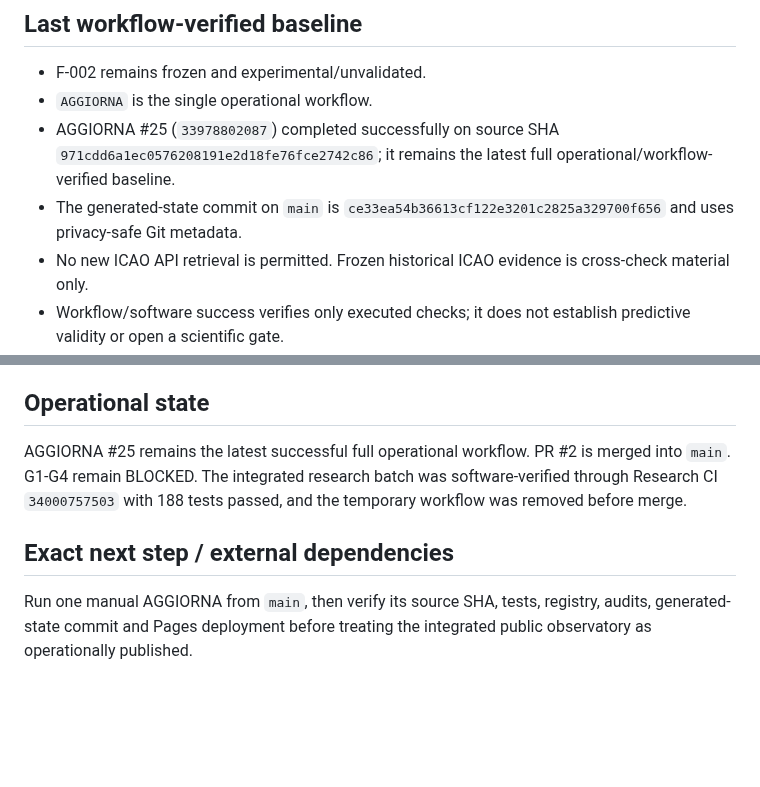
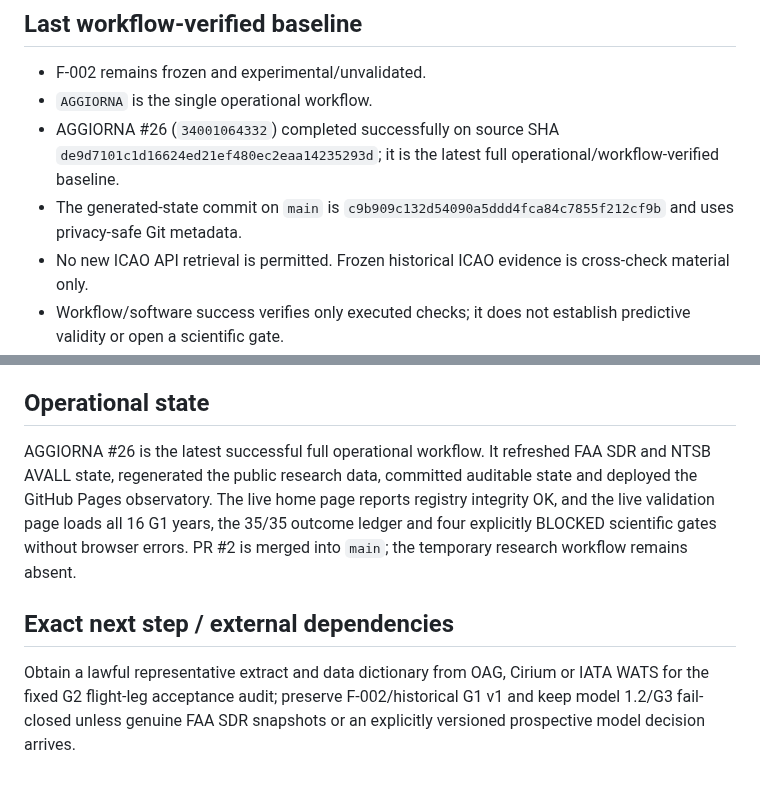
Before and after one commit to rubenpatane/bsfm-forecast-observatory, a Markdown page: docs/PROJECT-STATE.md, 2 parts joined by grey strips. GitHub-like rendering; blank space fills up the shorter version.

Commit message:
docs: record AGGIORNA 26 publication

```diff
--- a/docs/PROJECT-STATE.md
+++ b/docs/PROJECT-STATE.md
@@ -8,8 +8,8 @@ This is the live public checkpoint, not a full specification. Start with `AGENTS
 ## Last workflow-verified baseline
 - F-002 remains frozen and experimental/unvalidated.
 - `AGGIORNA` is the single operational workflow.
-- AGGIORNA #25 (`33978802087`) completed successfully on source SHA `971cdd6a1ec0576208191e2d18fe76fce2742c86`; it remains the latest full operational/workflow-verified baseline.
-- The generated-state commit on `main` is `ce33ea54b36613cf122e3201c2825a329700f656` and uses privacy-safe Git metadata.
+- AGGIORNA #26 (`34001064332`) completed successfully on source SHA `de9d7101c1d16624ed21ef480ec2eaa14235293d`; it is the latest full operational/workflow-verified baseline.
+- The generated-state commit on `main` is `c9b909c132d54090a5ddd4fca84c7855f212cf9b` and uses privacy-safe Git metadata.
 - No new ICAO API retrieval is permitted. Frozen historical ICAO evidence is cross-check material only.
 - Workflow/software success verifies only executed checks; it does not establish predictive validity or open a scientific gate.
 
@@ -85,7 +85,7 @@ G4 remains downstream of G1-G3. No candidate-vs-baseline model-skill claim is al
 Public UI must keep experimental/status boundaries. NTSB AVALL and FAA SDR remain supporting/descriptive sources with scope limits. The public repository contains no private user data or credentials. No new ICAO API retrieval is permitted. PR #1 remains closed without merge.
 
 ## Operational state
-AGGIORNA #25 remains the latest successful full operational workflow. PR #2 is merged into `main`. G1-G4 remain BLOCKED. The integrated research batch was software-verified through Research CI `34000757503` with 188 tests passed, and the temporary workflow was removed before merge.
+AGGIORNA #26 is the latest successful full operational workflow. It refreshed FAA SDR and NTSB AVALL state, regenerated the public research data, committed auditable state and deployed the GitHub Pages observatory. The live home page reports registry integrity OK, and the live validation page loads all 16 G1 years, the 35/35 outcome ledger and four explicitly BLOCKED scientific gates without browser errors. PR #2 is merged into `main`; the temporary research workflow remains absent.
 
 ## Exact next step / external dependencies
-Run one manual AGGIORNA from `main`, then verify its source SHA, tests, registry, audits, generated-state commit and Pages deployment before treating the integrated public observatory as operationally published.
+Obtain a lawful representative extract and data dictionary from OAG, Cirium or IATA WATS for the fixed G2 flight-leg acceptance audit; preserve F-002/historical G1 v1 and keep model 1.2/G3 fail-closed unless genuine FAA SDR snapshots or an explicitly versioned prospective model decision arrives.
```
